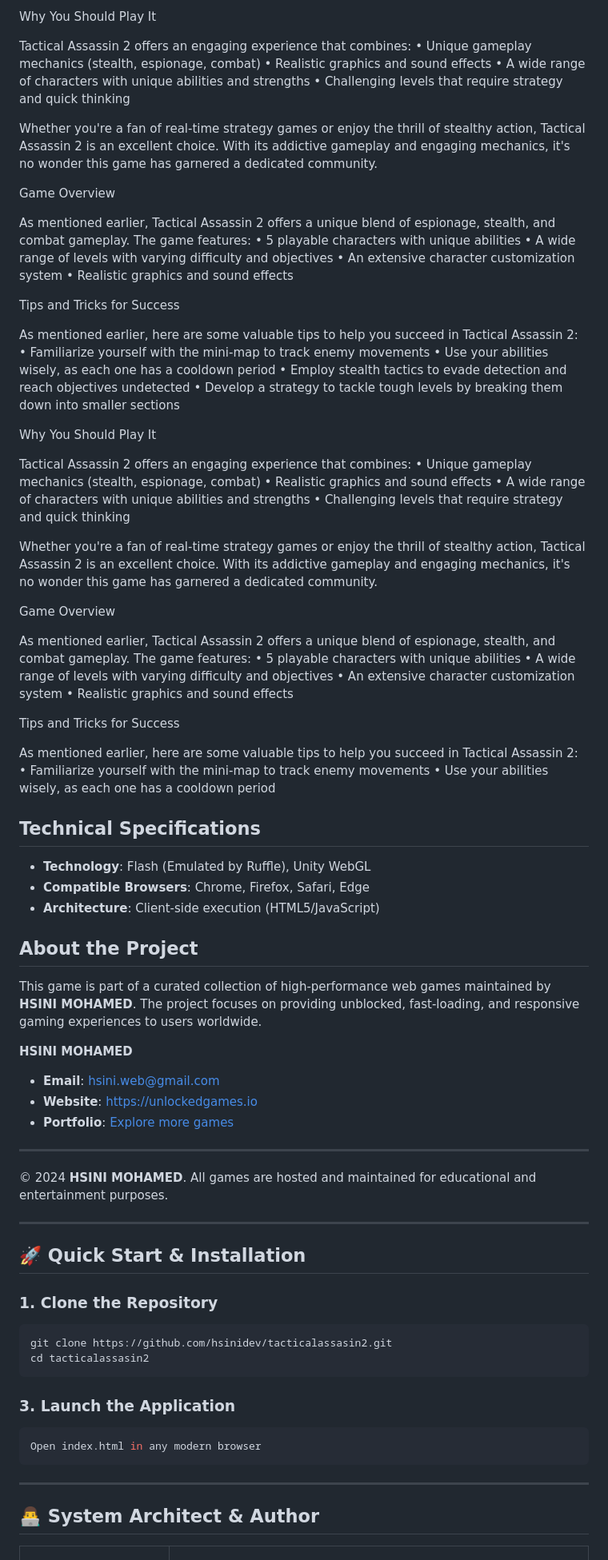
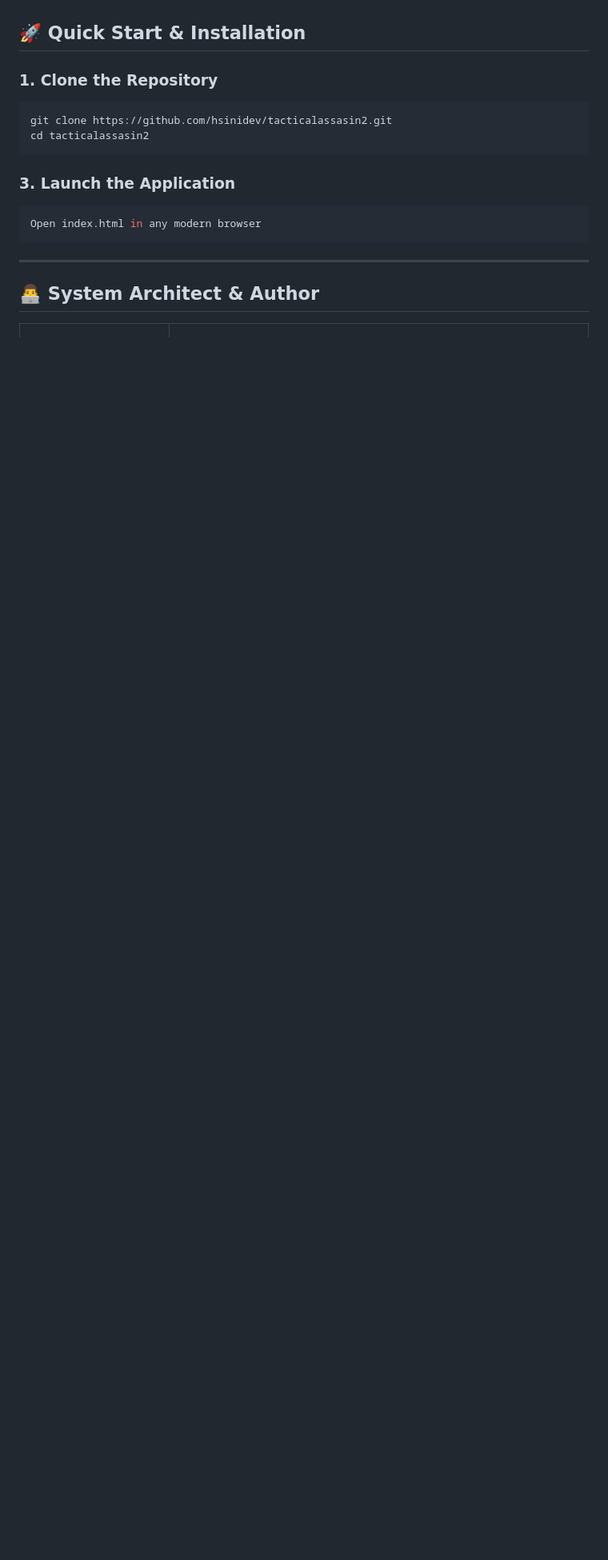
Before and after one commit to hsinidev/tacticalassasin2, a Markdown page: README.md, the part around one of its changes. Shown at 80% size. Drawn GitHub-style; blank space fills up the shorter version.

Commit message:
docs(readme): SEO optimization & standardized architect branding attribution (Hsini Mohamed)

```diff
--- a/README.md
+++ b/README.md
@@ -119,92 +40,3 @@ As mentioned earlier, here are some valuable tips to help you succeed in Tactica
-Why You Should Play It
-
-
-
-Tactical Assassin 2 offers an engaging experience that combines:
-• Unique gameplay mechanics (stealth, espionage, combat)
-• Realistic graphics and sound effects
-• A wide range of characters with unique abilities and strengths
-• Challenging levels that require strategy and quick thinking
-
-Whether you're a fan of real-time strategy games or enjoy the thrill of stealthy action, Tactical Assassin 2 is an excellent choice. With its addictive gameplay and engaging mechanics, it's no wonder this game has garnered a dedicated community.
-
-
-
-Game Overview
-
-
-
-As mentioned earlier, Tactical Assassin 2 offers a unique blend of espionage, stealth, and combat gameplay. The game features:
-• 5 playable characters with unique abilities
-• A wide range of levels with varying difficulty and objectives
-• An extensive character customization system
-• Realistic graphics and sound effects
-
-
-
-Tips and Tricks for Success
-
-
-
-As mentioned earlier, here are some valuable tips to help you succeed in Tactical Assassin 2:
-• Familiarize yourself with the mini-map to track enemy movements
-• Use your abilities wisely, as each one has a cooldown period
-• Employ stealth tactics to evade detection and reach objectives undetected
-• Develop a strategy to tackle tough levels by breaking them down into smaller sections
-
-
-
-Why You Should Play It
-
-
-
-Tactical Assassin 2 offers an engaging experience that combines:
-• Unique gameplay mechanics (stealth, espionage, combat)
-• Realistic graphics and sound effects
-• A wide range of characters with unique abilities and strengths
-• Challenging levels that require strategy and quick thinking
-
-Whether you're a fan of real-time strategy games or enjoy the thrill of stealthy action, Tactical Assassin 2 is an excellent choice. With its addictive gameplay and engaging mechanics, it's no wonder this game has garnered a dedicated community.
-
-
-
-Game Overview
-
-
-
-As mentioned earlier, Tactical Assassin 2 offers a unique blend of espionage, stealth, and combat gameplay. The game features:
-• 5 playable characters with unique abilities
-• A wide range of levels with varying difficulty and objectives
-• An extensive character customization system
-• Realistic graphics and sound effects
-
-
-
-Tips and Tricks for Success
-
-
-
-As mentioned earlier, here are some valuable tips to help you succeed in Tactical Assassin 2:
-• Familiarize yourself with the mini-map to track enemy movements
-• Use your abilities wisely, as each one has a cooldown period
-
-## Technical Specifications
-- **Technology**: Flash (Emulated by Ruffle), Unity WebGL
-- **Compatible Browsers**: Chrome, Firefox, Safari, Edge
-- **Architecture**: Client-side execution (HTML5/JavaScript)
-
-## About the Project
-This game is part of a curated collection of high-performance web games maintained by **HSINI MOHAMED**. The project focuses on providing unblocked, fast-loading, and responsive gaming experiences to users worldwide.
-
-**HSINI MOHAMED**
-- **Email**: [hsini.web@gmail.com](mailto:hsini.web@gmail.com)
-- **Website**: [https://unlockedgames.io](https://unlockedgames.io)
-- **Portfolio**: [Explore more games](https://unlockedgames.io)
-
----
-© 2024 **HSINI MOHAMED**. All games are hosted and maintained for educational and entertainment purposes.
-
----
 ## 🚀 Quick Start & Installation
 
 ### 1. Clone the Repository
```
Also changed, not shown: other parts of README.md (+14 -93 lines).
